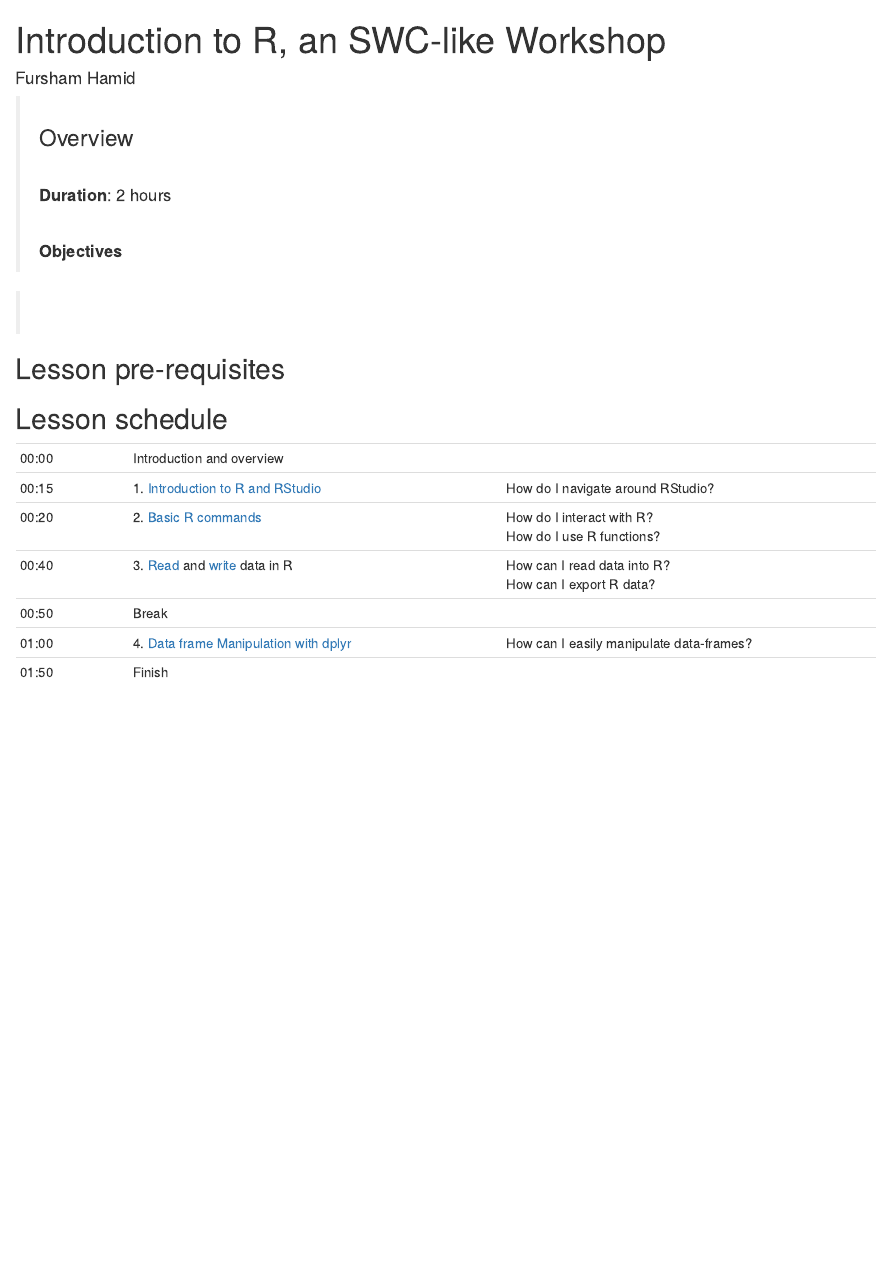
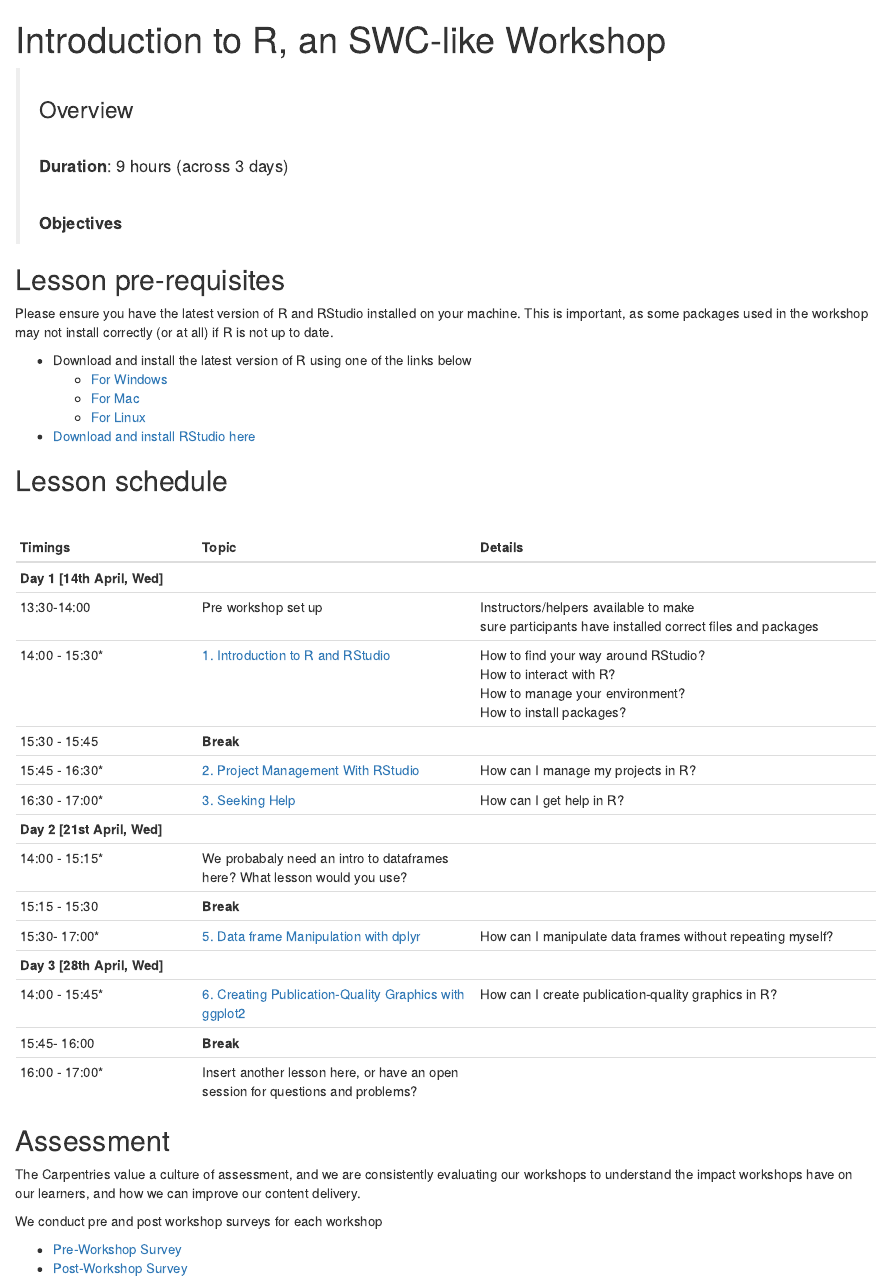
Before and after one commit to fursham-h/KCL-carpentries-workshops, an R Markdown document (vignettes/introduction_to_R.Rmd): the page in a window 1100 px wide, from its top. Rendered offline with R 4.5, knitr and Pandoc, with nearby package versions.

Commit message:
Added content

```diff
--- a/vignettes/introduction_to_R.Rmd
+++ b/vignettes/introduction_to_R.Rmd
@@ -1,31 +1,59 @@
 ---
 title: 'Introduction to R, an SWC-like Workshop'
-author: "Fursham Hamid"
 output: html_document
 ---
 
 > ### Overview
 ><br />
-> **Duration**: 2 hours
+> **Duration**: 9 hours (across 3 days)
 ><br />
 ><br />
 >
 > **Objectives**
 >
-
 >
-><br />
 
 ## Lesson pre-requisites
+Please ensure you have the latest version of R and RStudio installed on your
+machine. This is important, as some packages used in the workshop may not
+install correctly (or at all) if R is not up to date.
+
+* Download and install the latest version of R using one of the links below
+    - [For Windows](https://cran.r-project.org/bin/windows/base/)
+    - [For Mac](https://cran.r-project.org/bin/macosx/)
+    - [For Linux](https://cran.r-project.org/bin/linux/)
+* [Download and install RStudio here](https://www.rstudio.com/)
 
 
 ## Lesson schedule
-||||
-|:---|:------------|:------------|
-|00:00|Introduction and overview||
-|00:15|1.   [Introduction to R and RStudio](http://swcarpentry.github.io/r-novice-gapminder/01-rstudio-intro/index.html)| How do I navigate around RStudio? |
-|00:20|2.   [Basic R commands](http://swcarpentry.github.io/r-novice-gapminder/01-rstudio-intro/index.html)| How do I interact with R? <br>How do I use R functions?  |
-|00:40|3.   [Read](http://swcarpentry.github.io/r-novice-gapminder/04-data-structures-part1/index.html) and [write](http://swcarpentry.github.io/r-novice-gapminder/11-writing-data/index.html) data in R| How can I read data into R? <br>How can I export R data?  |
-|00:50|Break||
-|01:00|4.  [Data frame Manipulation with dplyr](http://swcarpentry.github.io/r-novice-gapminder/13-dplyr/index.html)| How can I easily manipulate data-frames?   |
-|01:50|Finish| |
+<br/>
+
+|Timings|Topic|Details|
+|:----------|:----------------|:-----------------------|
+|**Day 1 [14th April, Wed]**  ||
+|13:30-14:00|Pre workshop set up|Instructors/helpers available to make<br>sure participants have installed correct files and packages|
+|14:00 - 15:30*|[1. Introduction to R and RStudio](http://swcarpentry.github.io/r-novice-gapminder/01-rstudio-intro/index.html)| How to find your way around RStudio?<br>How to interact with R?<br>How to manage your environment?<br>How to install packages?|
+|15:30 - 15:45|**Break**||
+|15:45 - 16:30*|[2. Project Management With RStudio](http://swcarpentry.github.io/r-novice-gapminder/02-project-intro/index.html)| How can I manage my projects in R? |
+|16:30 - 17:00*|[3. Seeking Help](http://swcarpentry.github.io/r-novice-gapminder/03-seeking-help/index.html)|How can I get help in R?|
+|**Day 2 [21st April, Wed]**||
+|14:00 - 15:15*|We probabaly need an intro to dataframes here? What lesson would you use?	||
+|15:15 - 15:30|**Break**||
+|15:30- 17:00*|[5. Data frame Manipulation with dplyr](http://swcarpentry.github.io/r-novice-gapminder/13-dplyr/index.html)| How can I manipulate data frames without repeating myself? |
+|**Day 3 [28th April, Wed]** ||
+|14:00 - 15:45*|[6. Creating Publication-Quality Graphics with ggplot2](http://swcarpentry.github.io/r-novice-gapminder/08-plot-ggplot2/index.html)|How can I create publication-quality graphics in R?|
+|15:45- 16:00|**Break**||
+|16:00 - 17:00*|Insert another lesson here, or have an open session for questions and problems?	| |
+
+## Assessment
+The Carpentries value a culture of assessment, and we are consistently
+evaluating our workshops to understand the impact workshops have on our
+learners, and how we can improve our content delivery.
+
+We conduct pre and post workshop surveys for each workshop
+
+* [Pre-Workshop Survey](https://www.surveymonkey.com/r/Preview/?sm=V6gQbbOKn3NoPKfYKHjAKu_2BBCdtXXsTS2pf1BIdARccEtJQqlu1KFB2j2TcF0MCn)
+* [Post-Workshop Survey](https://www.surveymonkey.com/r/Preview/?sm=uN5QPa4MbF1_2BB1plbLWnL1ZUc7Nttqici0Nc0e3G4RahMwwGW5NUp4U5PKQDYmky)
+
+<br/>
+<br/>
```
